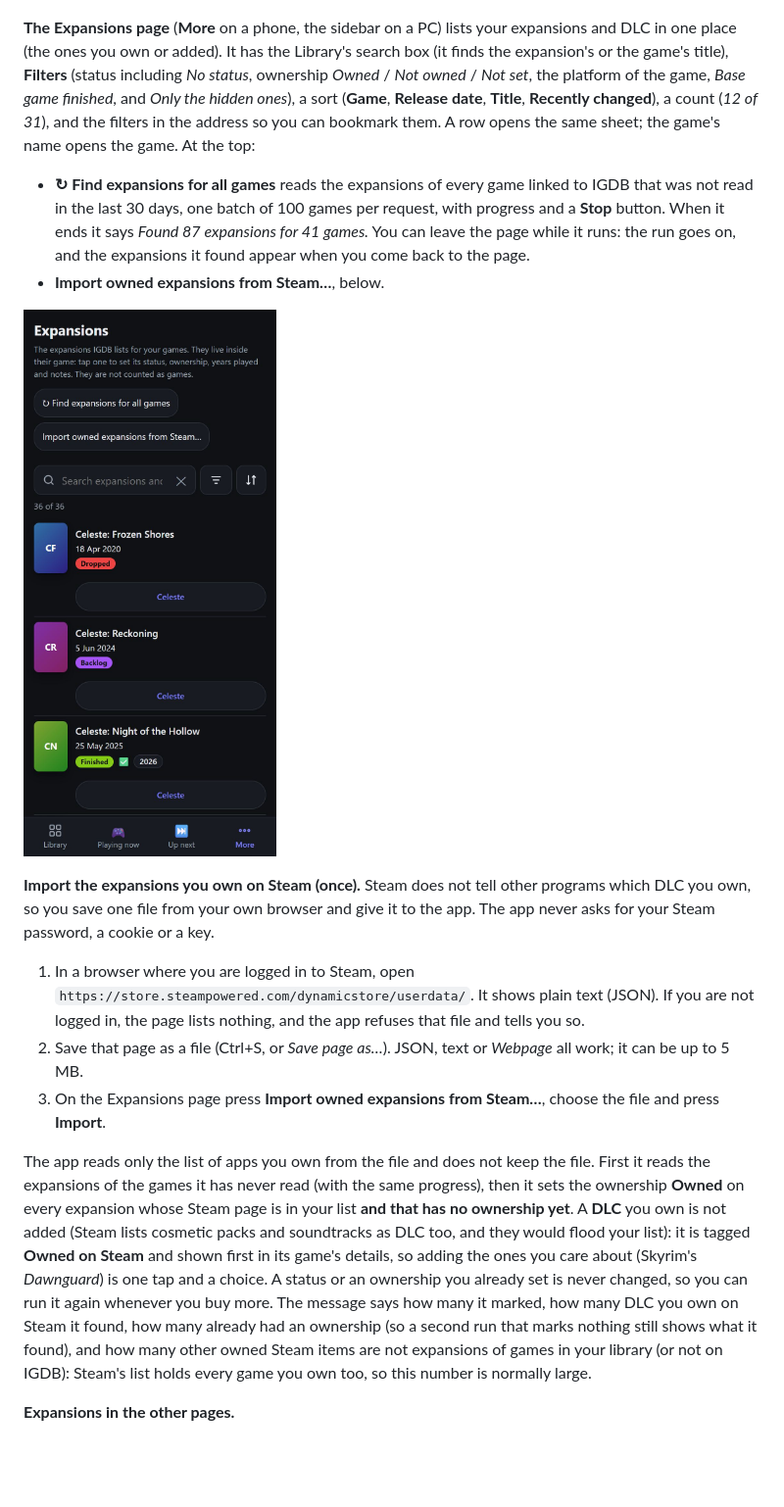
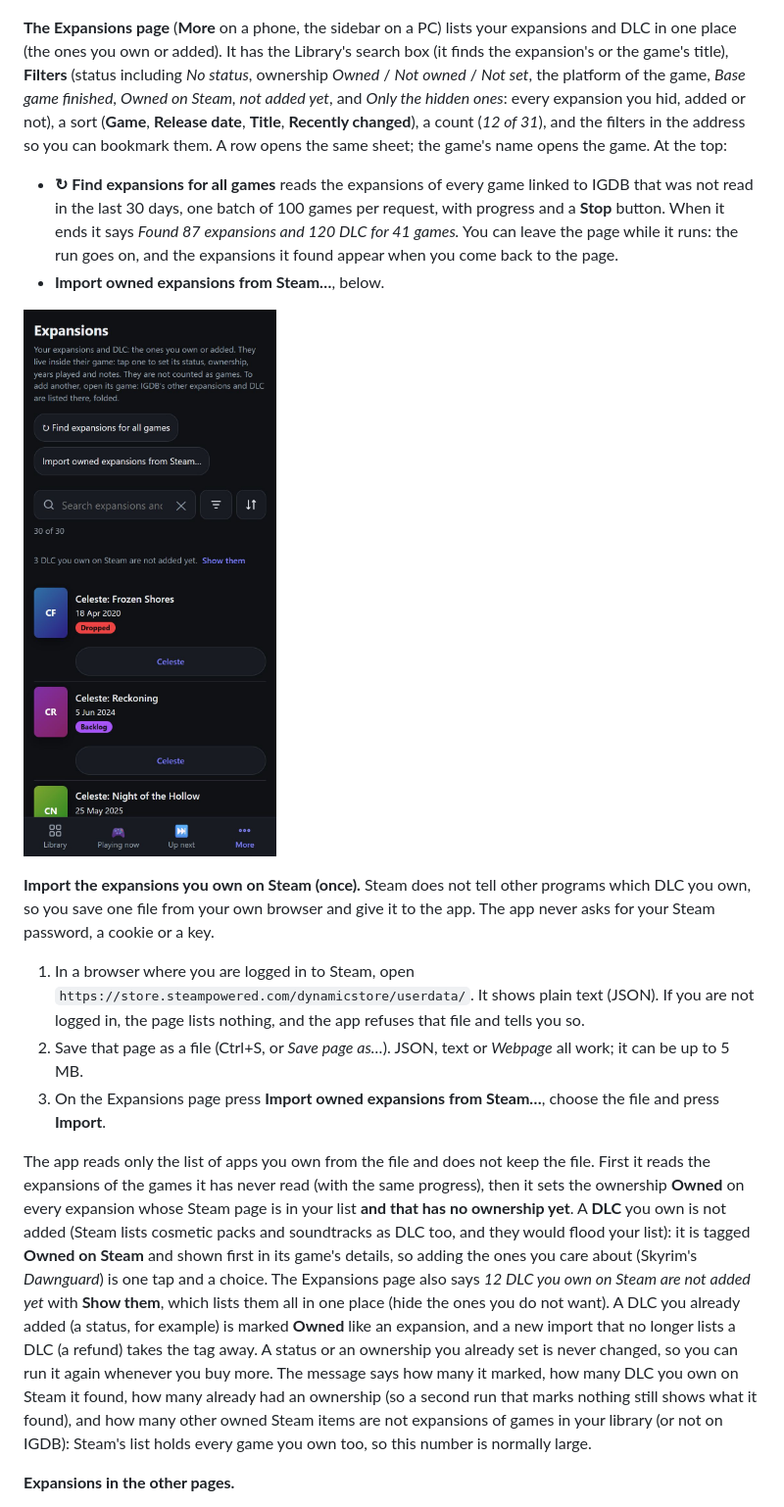
Before and after one commit to Deinigu/DeltaBacklog, a Markdown page: docs/user-manual.md, the part around the change. Shown at 98% size. Drawn GitHub-style; pictures changed too: docs/img/expansions-phone.jpg; blank space fills up the shorter version.

```diff
--- a/docs/user-manual.md
+++ b/docs/user-manual.md
@@ -224,8 +224,8 @@ Every control saves at once. If you link the game to a different IGDB game, the
 
 ![The sheet of an expansion](img/expansion-sheet-phone.jpg)
 
-**The Expansions page** (**More** on a phone, the sidebar on a PC) lists your expansions and DLC in one place (the ones you own or added). It has the Library's search box (it finds the expansion's or the game's title), **Filters** (status including *No status*, ownership *Owned* / *Not owned* / *Not set*, the platform of the game, *Base game finished*, and *Only the hidden ones*), a sort (**Game**, **Release date**, **Title**, **Recently changed**), a count (*12 of 31*), and the filters in the address so you can bookmark them. A row opens the same sheet; the game's name opens the game. At the top:
-- **↻ Find expansions for all games** reads the expansions of every game linked to IGDB that was not read in the last 30 days, one batch of 100 games per request, with progress and a **Stop** button. When it ends it says *Found 87 expansions for 41 games.* You can leave the page while it runs: the run goes on, and the expansions it found appear when you come back to the page.
+**The Expansions page** (**More** on a phone, the sidebar on a PC) lists your expansions and DLC in one place (the ones you own or added). It has the Library's search box (it finds the expansion's or the game's title), **Filters** (status including *No status*, ownership *Owned* / *Not owned* / *Not set*, the platform of the game, *Base game finished*, *Owned on Steam, not added yet*, and *Only the hidden ones*: every expansion you hid, added or not), a sort (**Game**, **Release date**, **Title**, **Recently changed**), a count (*12 of 31*), and the filters in the address so you can bookmark them. A row opens the same sheet; the game's name opens the game. At the top:
+- **↻ Find expansions for all games** reads the expansions of every game linked to IGDB that was not read in the last 30 days, one batch of 100 games per request, with progress and a **Stop** button. When it ends it says *Found 87 expansions and 120 DLC for 41 games.* You can leave the page while it runs: the run goes on, and the expansions it found appear when you come back to the page.
 - **Import owned expansions from Steam…**, below.
 
 ![The Expansions page](img/expansions-phone.jpg)
@@ -235,7 +235,7 @@ Every control saves at once. If you link the game to a different IGDB game, the
 2. Save that page as a file (Ctrl+S, or *Save page as…*). JSON, text or *Webpage* all work; it can be up to 5 MB.
 3. On the Expansions page press **Import owned expansions from Steam…**, choose the file and press **Import**.
 
-The app reads only the list of apps you own from the file and does not keep the file. First it reads the expansions of the games it has never read (with the same progress), then it sets the ownership **Owned** on every expansion whose Steam page is in your list **and that has no ownership yet**. A **DLC** you own is not added (Steam lists cosmetic packs and soundtracks as DLC too, and they would flood your list): it is tagged **Owned on Steam** and shown first in its game's details, so adding the ones you care about (Skyrim's *Dawnguard*) is one tap and a choice. A status or an ownership you already set is never changed, so you can run it again whenever you buy more. The message says how many it marked, how many DLC you own on Steam it found, how many already had an ownership (so a second run that marks nothing still shows what it found), and how many other owned Steam items are not expansions of games in your library (or not on IGDB): Steam's list holds every game you own too, so this number is normally large.
+The app reads only the list of apps you own from the file and does not keep the file. First it reads the expansions of the games it has never read (with the same progress), then it sets the ownership **Owned** on every expansion whose Steam page is in your list **and that has no ownership yet**. A **DLC** you own is not added (Steam lists cosmetic packs and soundtracks as DLC too, and they would flood your list): it is tagged **Owned on Steam** and shown first in its game's details, so adding the ones you care about (Skyrim's *Dawnguard*) is one tap and a choice. The Expansions page also says *12 DLC you own on Steam are not added yet* with **Show them**, which lists them all in one place (hide the ones you do not want). A DLC you already added (a status, for example) is marked **Owned** like an expansion, and a new import that no longer lists a DLC (a refund) takes the tag away. A status or an ownership you already set is never changed, so you can run it again whenever you buy more. The message says how many it marked, how many DLC you own on Steam it found, how many already had an ownership (so a second run that marks nothing still shows what it found), and how many other owned Steam items are not expansions of games in your library (or not on IGDB): Steam's list holds every game you own too, so this number is normally large.
 
 **Expansions in the other pages.**
 - **Upcoming** lists your expansions and DLC (the ones you added: an announced one you want can be added with the status *Backlog* or *Up next*) that are not out yet or have no date, as *Expansion · <game>* (one without a date that you own, played or are playing counts as out and is not listed) (a filter **Type: Expansions** shows only those); they leave the page like games do. Tap a row for its sheet, the game's name for the game.
```
Also changed, not shown: CHANGELOG.md (+1 -1 lines), docs/developer-manual.md (+4 -4 lines), 12 other files.
